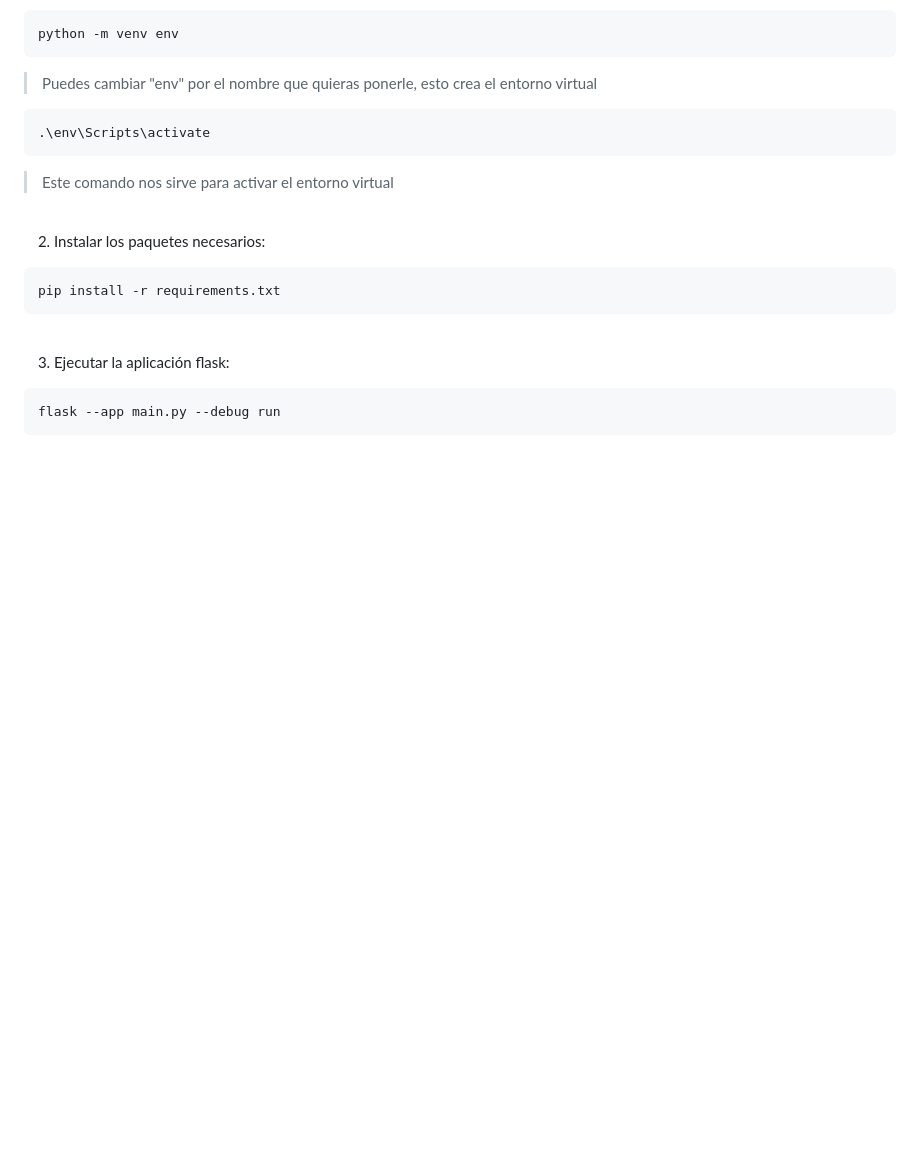
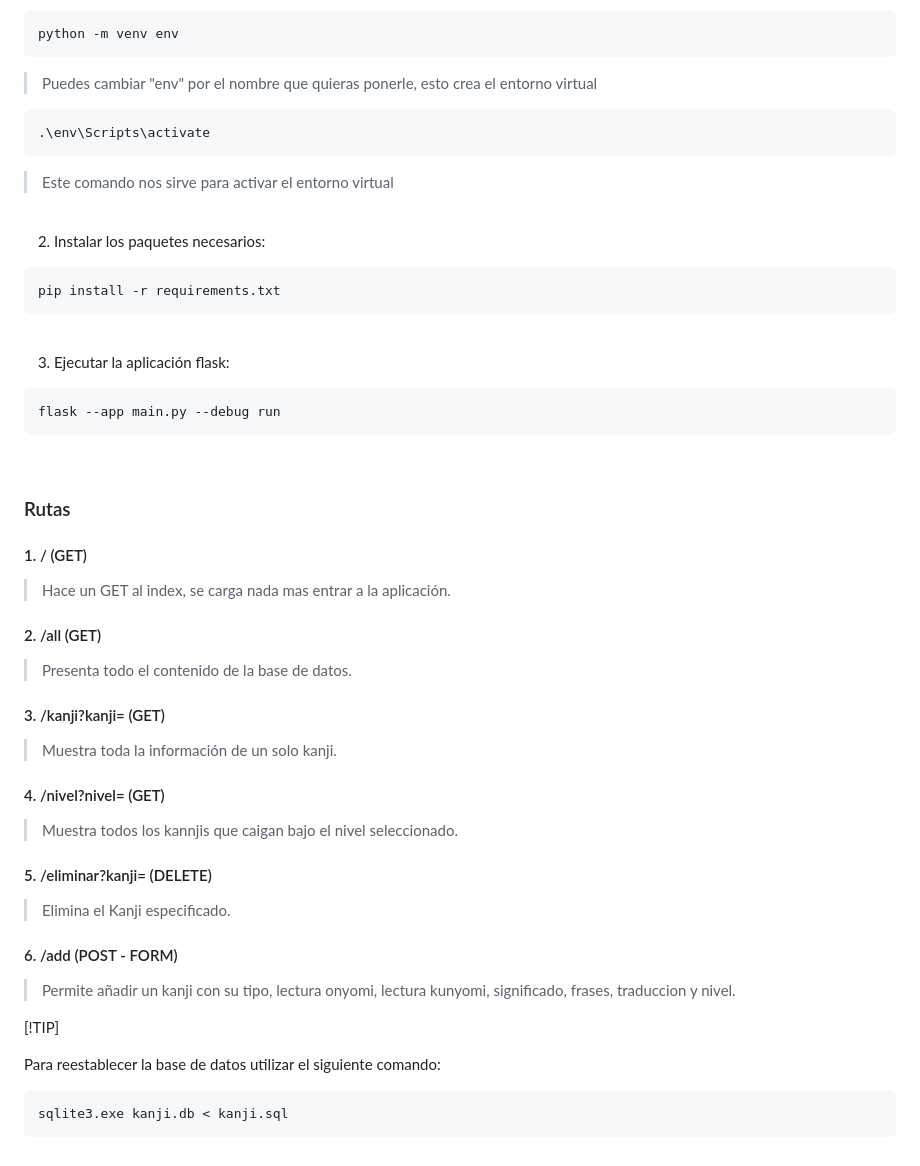
Before and after one commit to Alecaialex/KanjiDB, a Markdown page: README.md, the part around one of its changes. Rendered like a GitHub page; blank space fills up the shorter version.

````diff
--- a/README.md
+++ b/README.md
@@ -32,3 +36,40 @@ pip install -r requirements.txt
 ```cmd
 flask --app main.py --debug run
 ```
+
+<br>
+
+### Rutas
+
+#### 1. / (GET)
+
+> Hace un GET al index, se carga nada mas entrar a la aplicación.
+
+#### 2. /all (GET)
+
+> Presenta todo el contenido de la base de datos.
+
+#### 3. /kanji?kanji= (GET)
+
+> Muestra toda la información de un solo kanji.
+
+#### 4. /nivel?nivel= (GET)
+
+> Muestra todos los kannjis que caigan bajo el nivel seleccionado.
+
+#### 5. /eliminar?kanji= (DELETE)
+
+> Elimina el Kanji especificado.
+
+#### 6. /add (POST - FORM)
+
+> Permite añadir un kanji con su tipo, lectura onyomi, lectura kunyomi, significado, frases, traduccion y nivel.
+
+
+[!TIP]
+
+Para reestablecer la base de datos utilizar el siguiente comando:
+
+```cmd
+sqlite3.exe kanji.db < kanji.sql
+```
````
Also changed, not shown: other parts of README.md (+4 -0 lines), image.png (added), 5 other files.
